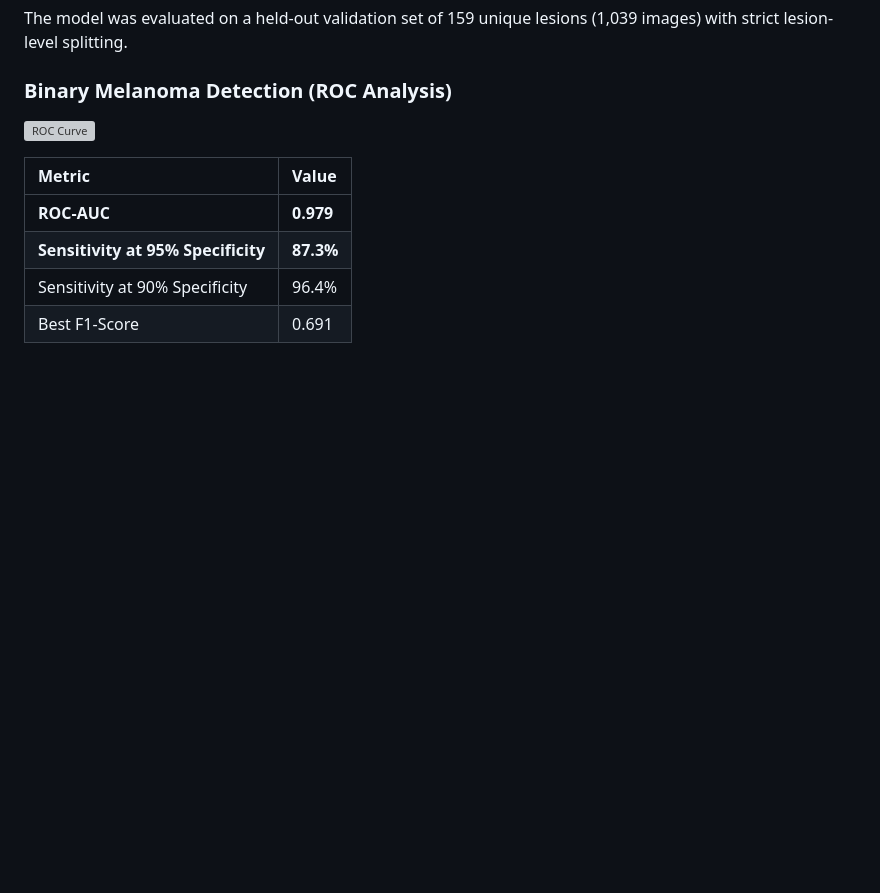
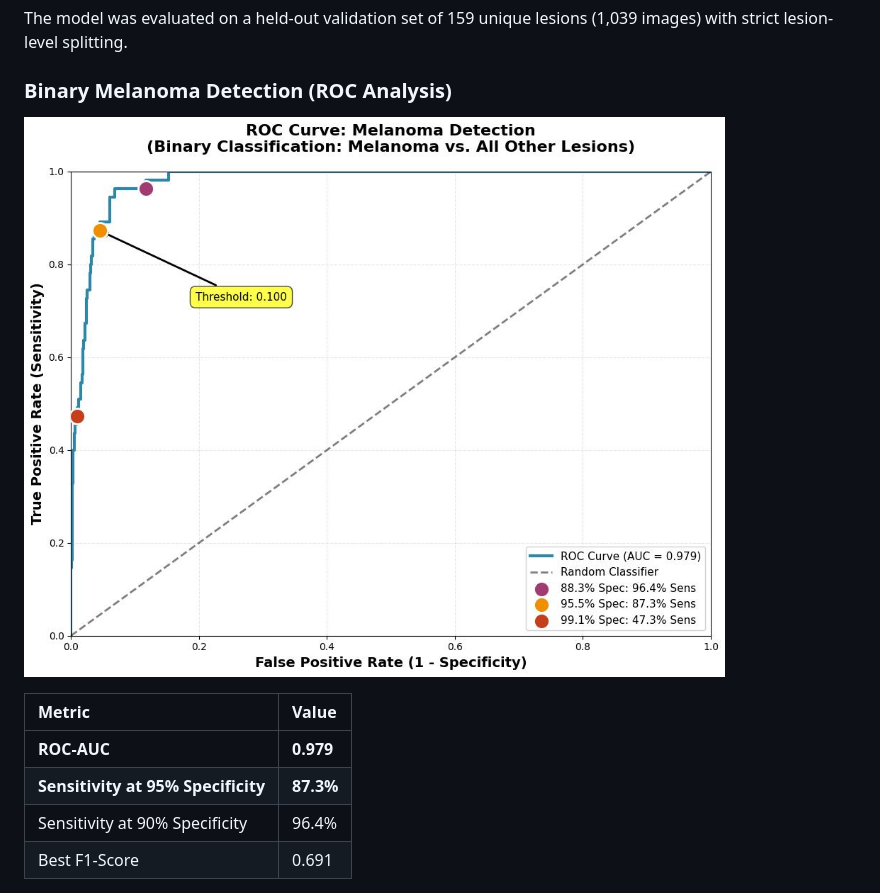
Before and after one commit to Nurbek-web/dermaai, a Markdown page: README.md, the part around the change. Drawn GitHub-style; blank space fills up the shorter version; grey boxes are pictures that could not be loaded.

Commit message:
Update ROC curve image format in README

```diff
--- a/README.md
+++ b/README.md
@@ -23,7 +23,7 @@ The model was evaluated on a held-out validation set of 159 unique lesions (1,03
 
 ### Binary Melanoma Detection (ROC Analysis)
 
-![ROC Curve](figures/melanoma_roc_curve.png)
+![ROC Curve](figures/roc_melanoma_curve.jpg)
 
 | Metric | Value |
 |:--- |:--- |
```
